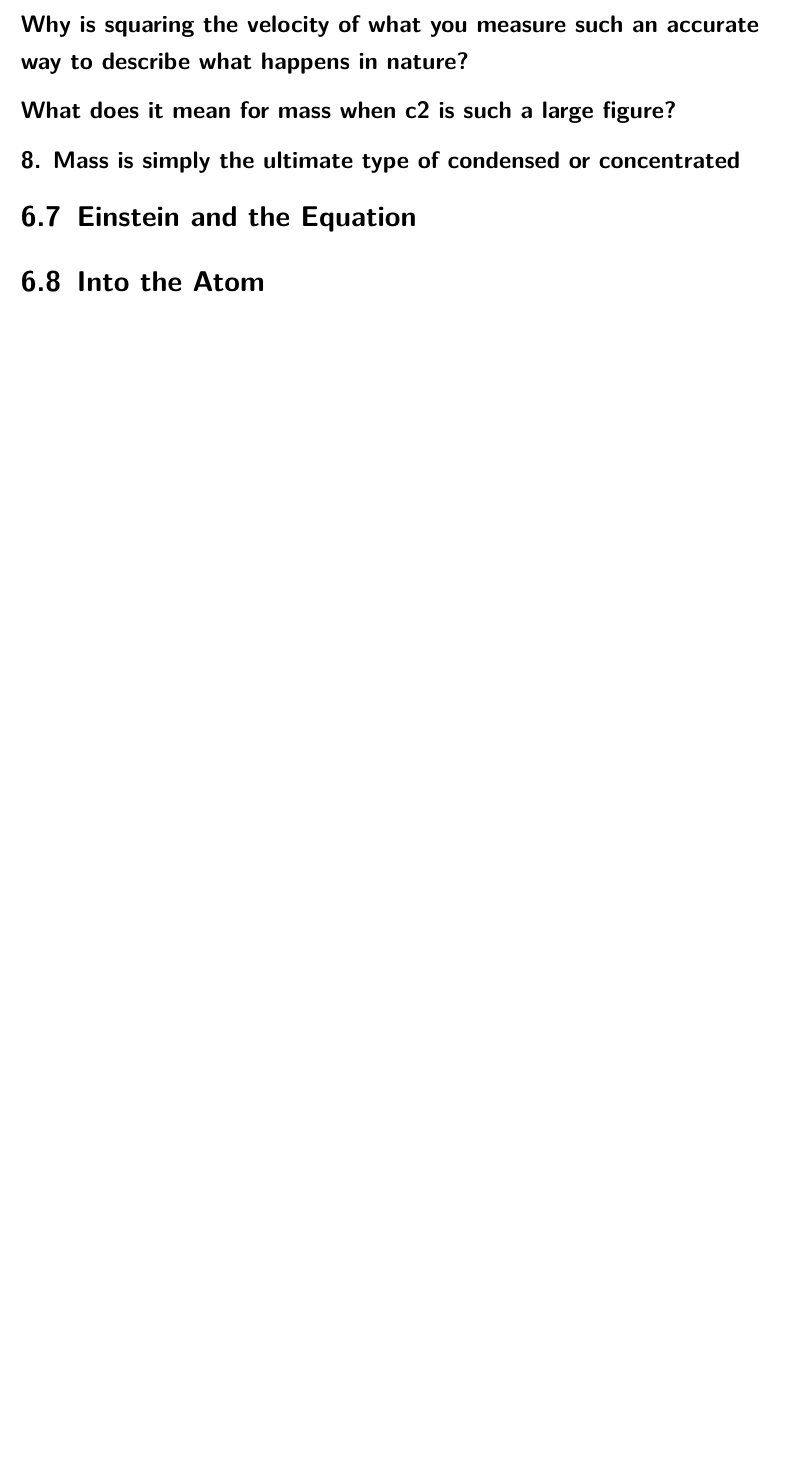
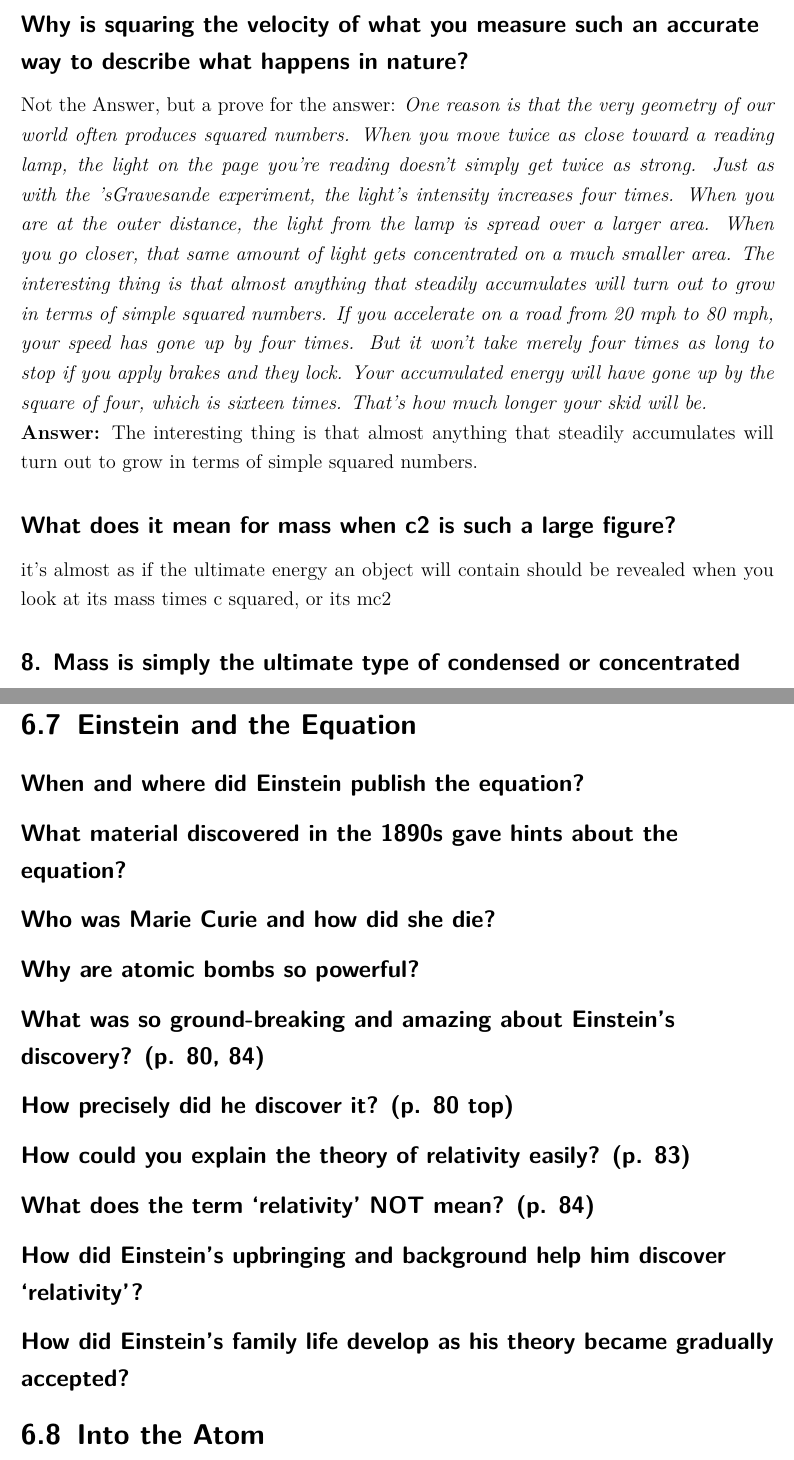
Before and after one commit to nik-sta/E-mc-2, a LaTeX thesis (book_and_chapter_summary_e-mc2.tex, which reads chapters/06_2_squared.tex, chapters/07_einstein_and_the_equation.tex, chapters/08_into_the_atom.tex): part of page 13 of 24 before the commit and two parts of pages 13 and 16 of 27 after it, the two joined at a grey line, cut so that both start at the same text, the shorter picture padded with empty space. Compiled offline with pdfLaTeX.

Commit message:
Finished Chapter ^2 (=squared)

```diff
--- a/chapters/06_2_squared.tex
+++ b/chapters/06_2_squared.tex
@@ -22,8 +22,10 @@ Newton believed that god was responsible for the movements of the objects and wa
 As Leibniz did not provide good evidence for his theory she added up the experiments of a guy named sGravesande, who was not able to publish his research because he was not a theoretician enough. The research of sGravesande was that he let weights fall onto a soft clay floor. The research showed proof for Leibniz equation $E=mv^2$: If Newton's simple $E=mv^1$ was true, then a weight going twice as fast as an earlier one would sink in twice as deeply. One going three times as fast would sink three times as deep. But that's not what 'sGravesande found. If a small brass sphere was sent down twice as fast as before, it pushed four times as far into the clay. If it was flung down three times as fast, it sank nine times as far into the clay. Which is just what thinking of $E=mv^2$ would predict. Soon after her publishing she had a baby and died within a week after due to an infection. This was usual during that time, as the doctors did not know that they need to wash their instruments and had no antibiotics to control infections etc.
 
 \subsection*{Why is squaring the velocity of what you measure such an accurate way to describe what happens in nature?}
-
+Not the Answer, but a prove for the answer: \emph{One reason is that the very geometry of our world often produces squared numbers. When you move twice as close toward a reading lamp, the light on the page you're reading doesn't simply get twice as strong. Just as with the 'sGravesande experiment, the light's intensity increases four times. When you are at the outer distance, the light from the lamp is spread over a larger area. When you go closer, that same amount of light gets concentrated on a much smaller area. The interesting thing is that almost anything that steadily accumulates will turn out to grow in terms of simple squared numbers. If you accelerate on a road from 20 mph to 80 mph, your speed has gone up by four times. But it won't take merely four times as long to stop if you apply brakes and they lock. Your accumulated energy will have gone up by the square of four, which is sixteen times. That's how much longer your skid will be.}\\
+\textbf{Answer:} The interesting thing is that almost anything that steadily accumulates will turn out to grow in terms of simple squared numbers.
 
 \subsection*{What does it mean for mass when c2 is such a large figure?}
+it's almost as if the ultimate energy an object will contain should be revealed when you look at its mass times c squared, or its mc2
 
 \subsection*{8. Mass is simply the ultimate type of condensed or concentrated}
--- a/chapters/07_einstein_and_the_equation.tex
+++ b/chapters/07_einstein_and_the_equation.tex
@@ -5,3 +5,23 @@
 %%
 
 \section{Einstein and the Equation}
+
+\subsection*{When and where did Einstein publish the equation?}
+
+\subsection*{What material discovered in the 1890s gave hints about the equation?}
+
+\subsection*{Who was Marie Curie and how did she die?}
+
+\subsection*{Why are atomic bombs so powerful?}
+
+\subsection*{What was so ground-breaking and amazing about Einstein’s discovery? (p. 80, 84)}
+
+\subsection*{How precisely did he discover it? (p. 80 top)}
+
+\subsection*{How could you explain the theory of relativity easily? (p. 83)}
+
+\subsection*{What does the term ‘relativity’ NOT mean? (p. 84)}
+
+\subsection*{How did Einstein’s upbringing and background help him discover ‘relativity’?}
+
+\subsection*{How did Einstein’s family life develop as his theory became gradually accepted?}
--- a/chapters/08_into_the_atom.tex
+++ b/chapters/08_into_the_atom.tex
@@ -5,3 +5,5 @@
 %%
 
 \section{Into the Atom}
+
+\subsection*{How is Ernest Rutherford’s character described?}
```
Also changed, not shown: chapters/06_2_squared.tex (1 more changed lines), chapters/08_into_the_atom.tex (5 more changed lines).
